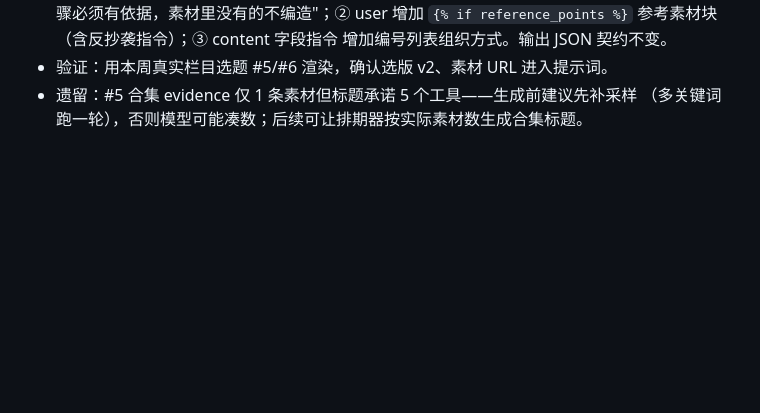
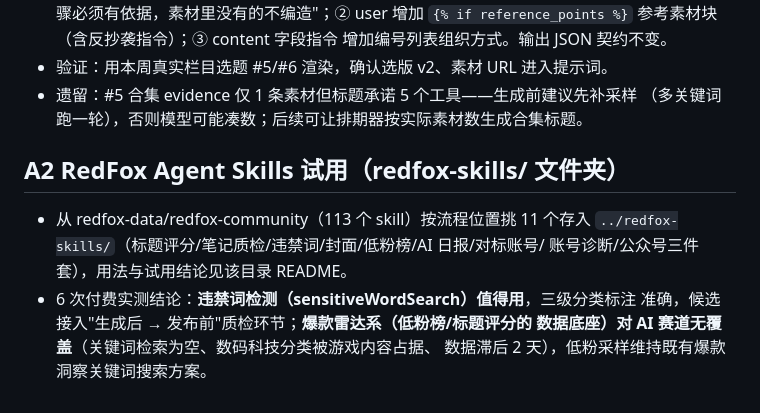
Before and after one commit to Arthur838-gif/content-factory, a Markdown page: content-factory/docs/progress-2026-08-18.md, the part around the change. Drawn GitHub-style; blank space fills up the shorter version.

Commit message:
docs(A2): RedFox Agent Skills 试用结论（违禁词可用，爆款雷达不覆盖 AI 赛道）

```diff
--- a/content-factory/docs/progress-2026-08-18.md
+++ b/content-factory/docs/progress-2026-08-18.md
@@ -147,3 +147,13 @@
 - 验证：用本周真实栏目选题 #5/#6 渲染，确认选版 v2、素材 URL 进入提示词。
 - 遗留：#5 合集 evidence 仅 1 条素材但标题承诺 5 个工具——生成前建议先补采样
   （多关键词跑一轮），否则模型可能凑数；后续可让排期器按实际素材数生成合集标题。
+
+## A2 RedFox Agent Skills 试用（redfox-skills/ 文件夹）
+
+- 从 redfox-data/redfox-community（113 个 skill）按流程位置挑 11 个存入
+  `../redfox-skills/`（标题评分/笔记质检/违禁词/封面/低粉榜/AI 日报/对标账号/
+  账号诊断/公众号三件套），用法与试用结论见该目录 README。
+- 6 次付费实测结论：**违禁词检测（sensitiveWordSearch）值得用**，三级分类标注
+  准确，候选接入"生成后 → 发布前"质检环节；**爆款雷达系（低粉榜/标题评分的
+  数据底座）对 AI 赛道无覆盖**（关键词检索为空、数码科技分类被游戏内容占据、
+  数据滞后 2 天），低粉采样维持既有爆款洞察关键词搜索方案。
```
